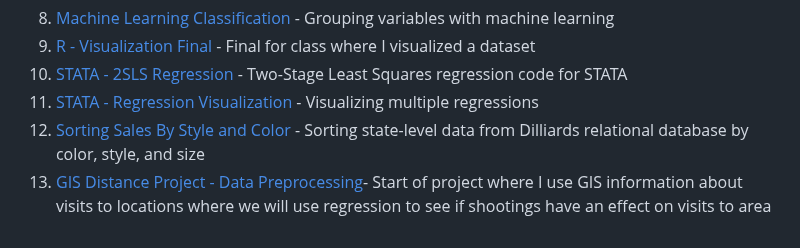
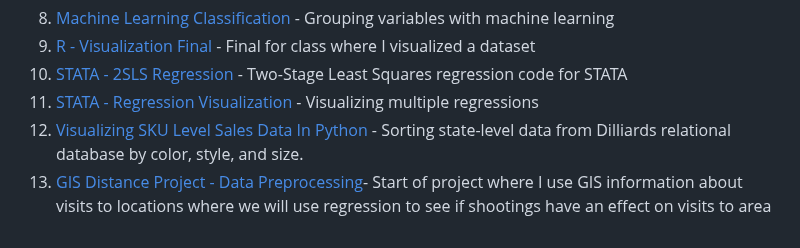
Before and after one commit to lukastay/Lukas-Taylor-Repository, a Markdown page: README.md, the part around the change. GitHub-like rendering.

```diff
--- a/README.md
+++ b/README.md
@@ -87,5 +87,5 @@
 9) [R - Visualization Final](https://github.com/lukastay/Lukas-Taylor-Repository/blob/main/R%20-%20Visualization%20Final.qmd) - Final for class where I visualized a dataset
 10) [STATA - 2SLS Regression](https://github.com/lukastay/Lukas-Taylor-Repository/blob/main/STATA%20-%202SLS%20Regression.do) - Two-Stage Least Squares regression code for STATA
 11) [STATA - Regression Visualization](https://github.com/lukastay/Lukas-Taylor-Repository/blob/main/STATA%20-%20Regression%20Visualization.do) - Visualizing multiple regressions
-12) [ Sorting Sales By Style and Color](https://github.com/lukastay/Lukas-Taylor-Repository/blob/main/Sorting%20Sales%20By%20Style%20and%20Color.ipynb) - Sorting state-level data from Dilliards relational database by color, style, and size
+12) [Visualizing SKU Level Sales Data In Python](https://github.com/lukastay/Lukas-Taylor-Repository/blob/main/Sorting%20Sales%20By%20Style%20and%20Color.ipynb) - Sorting state-level data from Dilliards relational database by color, style, and size.
 101) [GIS Distance Project - Data Preprocessing](https://github.com/lukastay/Lukas-Taylor-Repository/blob/main/GIS%20Distance%20Project%20-%20Data%20Preprocessing.ipynb)- Start of project where I use GIS information about visits to locations where we will use regression to see if shootings have an effect on visits to area
```
